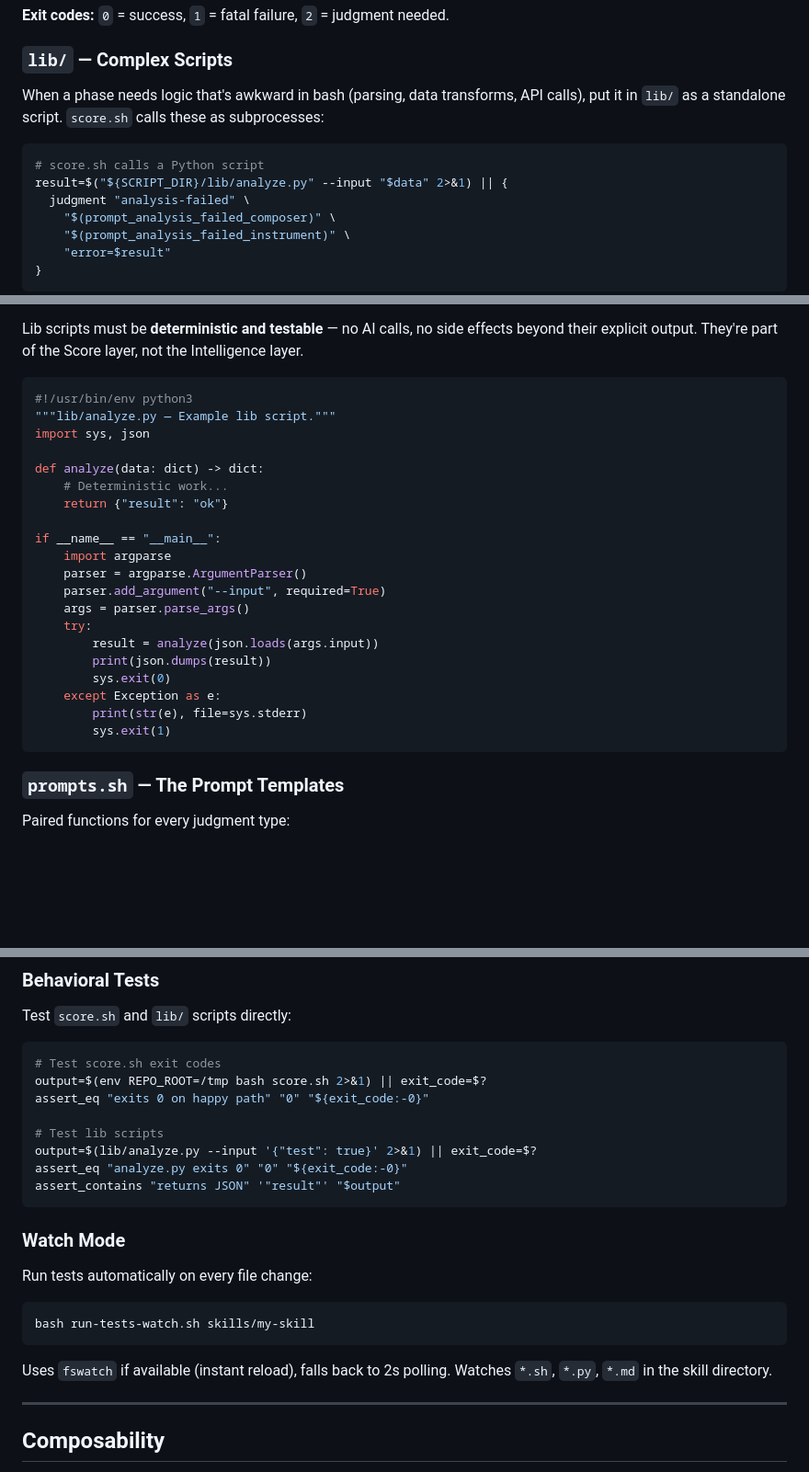
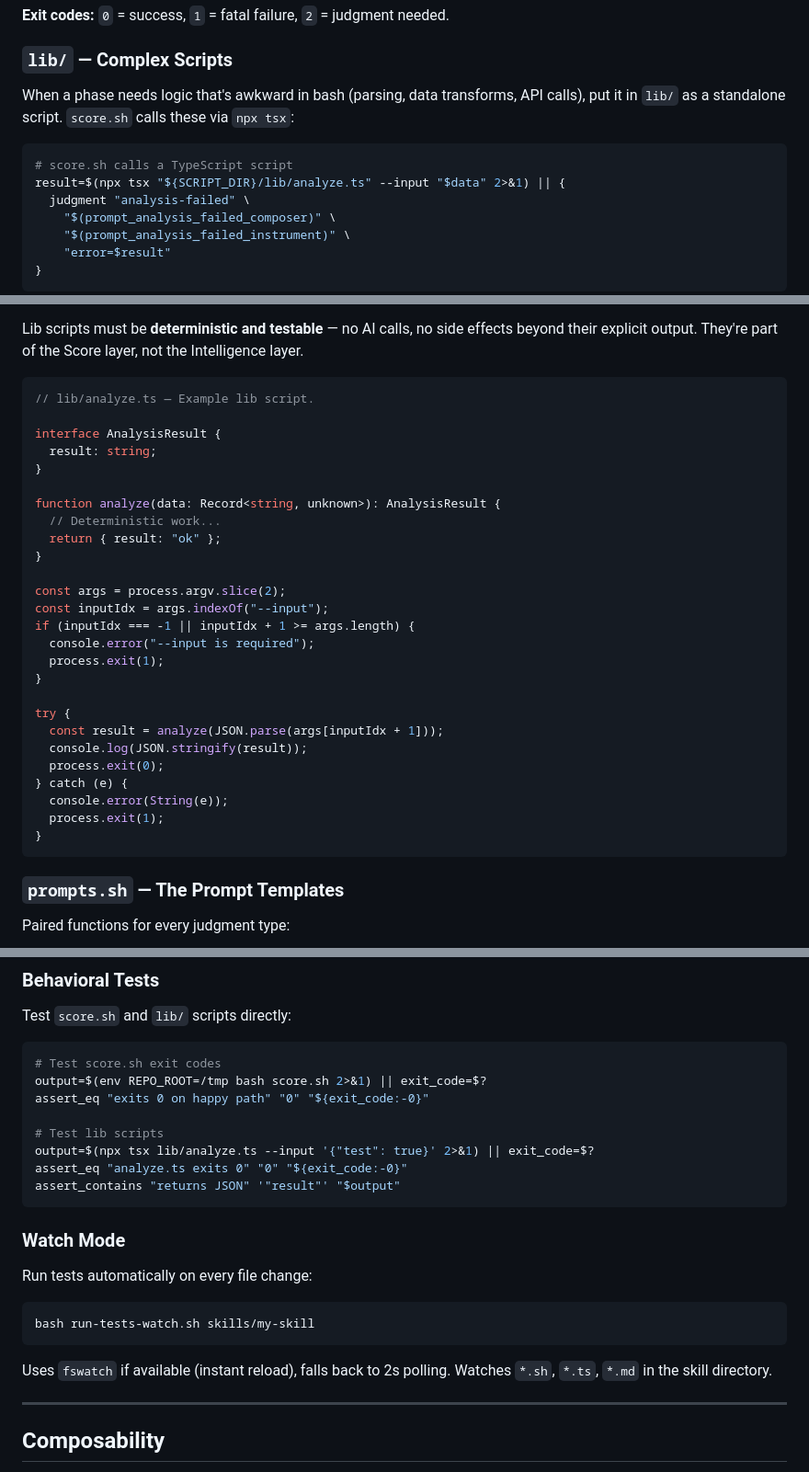
Before and after one commit to pirty6/Symphony, a Markdown page: README.md, 3 parts joined by grey strips. Shown at 92% size. GitHub-like rendering; blank space fills up the shorter version.

Commit message:
update to typescript

````diff
--- a/README.md
+++ b/README.md
@@ -86,11 +86,11 @@ exit 0
 ### `lib/` — Complex Scripts
 
 When a phase needs logic that's awkward in bash (parsing, data transforms, API calls),
-put it in `lib/` as a standalone script. `score.sh` calls these as subprocesses:
+put it in `lib/` as a standalone script. `score.sh` calls these via `npx tsx`:
 
 ```bash
-# score.sh calls a Python script
-result=$("${SCRIPT_DIR}/lib/analyze.py" --input "$data" 2>&1) || {
+# score.sh calls a TypeScript script
+result=$(npx tsx "${SCRIPT_DIR}/lib/analyze.ts" --input "$data" 2>&1) || {
   judgment "analysis-failed" \
     "$(prompt_analysis_failed_composer)" \
     "$(prompt_analysis_failed_instrument)" \
@@ -110,27 +110,33 @@ Lib scripts must be **deterministic and testable** — no AI calls, no side effe
 beyond their explicit output. They're part of the Score layer, not the Intelligence
 layer.
 
-```python
-#!/usr/bin/env python3
-"""lib/analyze.py — Example lib script."""
-import sys, json
+```typescript
+// lib/analyze.ts — Example lib script.
 
-def analyze(data: dict) -> dict:
-    # Deterministic work...
-    return {"result": "ok"}
+interface AnalysisResult {
+  result: string;
+}
 
-if __name__ == "__main__":
-    import argparse
-    parser = argparse.ArgumentParser()
-    parser.add_argument("--input", required=True)
-    args = parser.parse_args()
-    try:
-        result = analyze(json.loads(args.input))
-        print(json.dumps(result))
-        sys.exit(0)
-    except Exception as e:
-        print(str(e), file=sys.stderr)
-        sys.exit(1)
+function analyze(data: Record<string, unknown>): AnalysisResult {
+  // Deterministic work...
+  return { result: "ok" };
+}
+
+const args = process.argv.slice(2);
+const inputIdx = args.indexOf("--input");
+if (inputIdx === -1 || inputIdx + 1 >= args.length) {
+  console.error("--input is required");
+  process.exit(1);
+}
+
+try {
+  const result = analyze(JSON.parse(args[inputIdx + 1]));
+  console.log(JSON.stringify(result));
+  process.exit(0);
+} catch (e) {
+  console.error(String(e));
+  process.exit(1);
+}
 ```
 
 ### `prompts.sh` — The Prompt Templates
@@ -229,8 +235,8 @@ output=$(env REPO_ROOT=/tmp bash score.sh 2>&1) || exit_code=$?
 assert_eq "exits 0 on happy path" "0" "${exit_code:-0}"
 
 # Test lib scripts
-output=$(lib/analyze.py --input '{"test": true}' 2>&1) || exit_code=$?
-assert_eq "analyze.py exits 0" "0" "${exit_code:-0}"
+output=$(npx tsx lib/analyze.ts --input '{"test": true}' 2>&1) || exit_code=$?
+assert_eq "analyze.ts exits 0" "0" "${exit_code:-0}"
 assert_contains "returns JSON" '"result"' "$output"
 ```
 
@@ -243,7 +249,7 @@ bash run-tests-watch.sh skills/my-skill
 ```
 
 Uses `fswatch` if available (instant reload), falls back to 2s polling.
-Watches `*.sh`, `*.py`, `*.md` in the skill directory.
+Watches `*.sh`, `*.ts`, `*.md` in the skill directory.
 
 ---
 
````
Also changed, not shown: other parts of README.md (+3 -3 lines).
